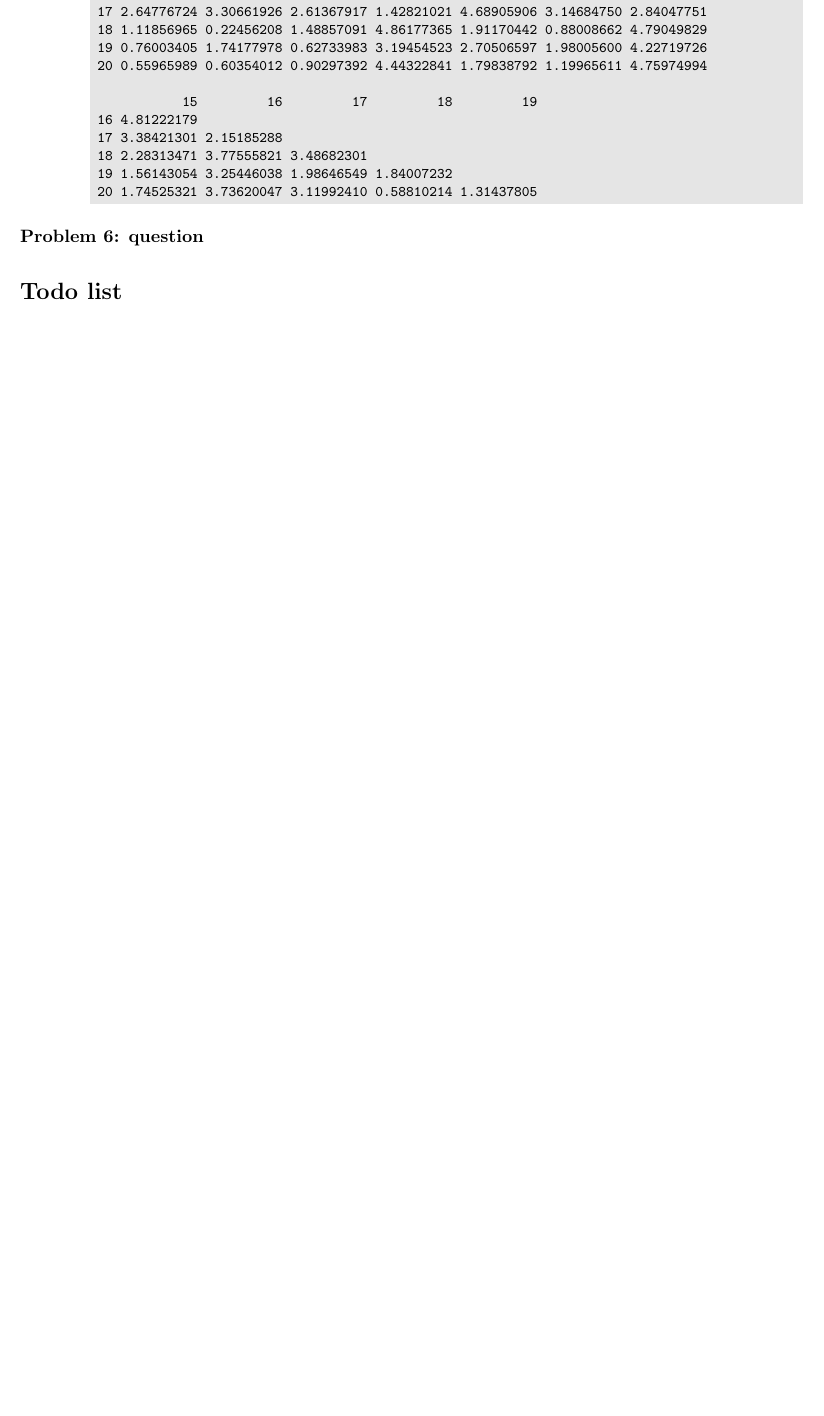
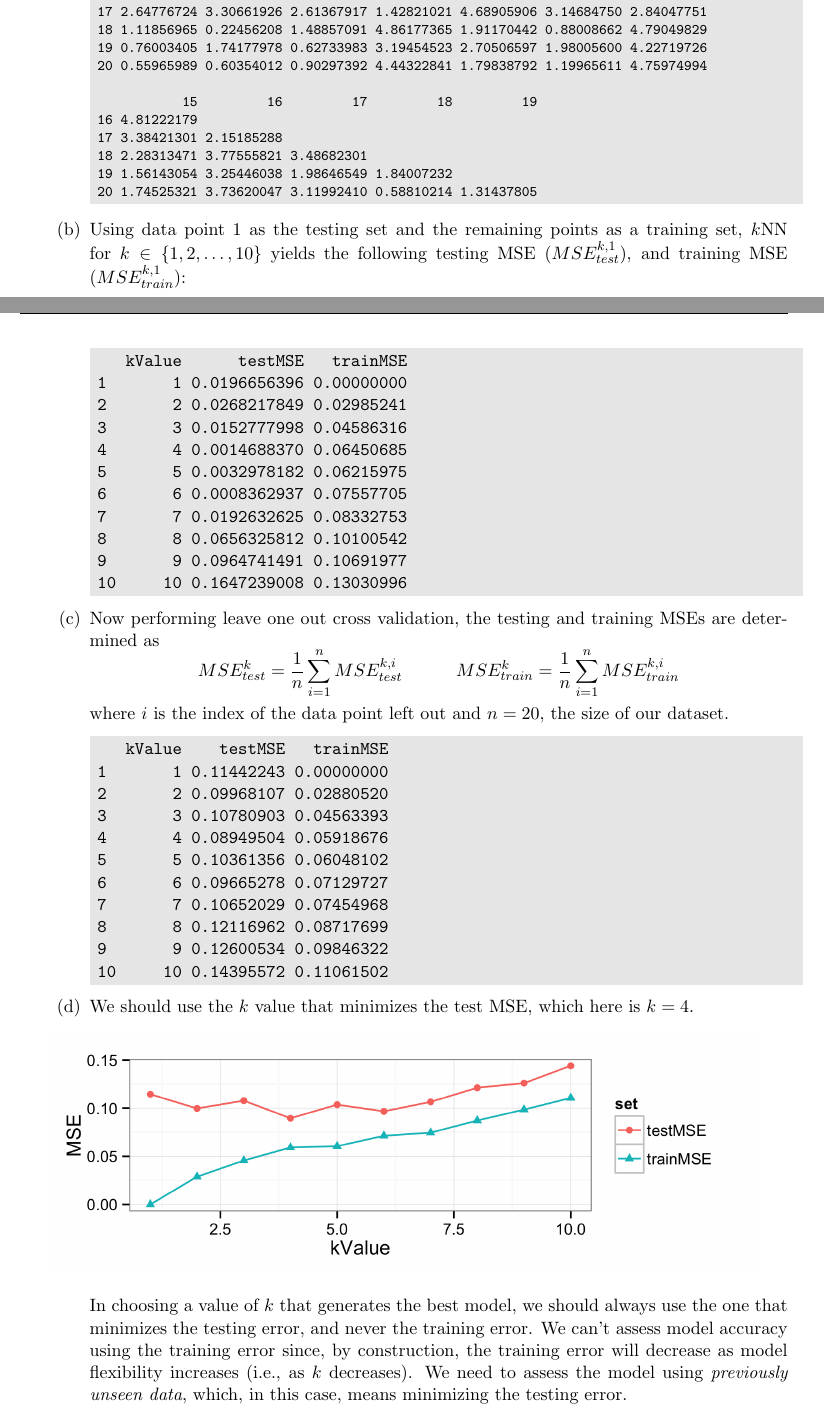
Before and after one commit to BrianWeinstein/data-mining, a LaTeX problem sheet (homework_2/writeup/hw02_writeup.tex): part of page 9 of 9 before the commit and two parts of pages 9 and 10 of 10 after it, the two joined at a grey line, cut so that both start at the same text, the shorter picture padded with empty space. Compiled offline with pdfLaTeX.

Commit message:
finished problem 5

```diff
--- a/homework_2/writeup/hw02_writeup.tex
+++ b/homework_2/writeup/hw02_writeup.tex
@@ -297,7 +297,7 @@ $$Salary=50+(20*4.0)+(0.07*110)+(35*1)+(0.01*4.0*110)+(-10*4.0*1)=137.1$$
 
 
 
-\titledquestion{$k$NN}
+\titledquestion{$k$NN: Leave One Out Cross Validation}
 
 \begin{parts}
 
@@ -348,40 +348,71 @@ $$Salary=50+(20*4.0)+(0.07*110)+(35*1)+(0.01*4.0*110)+(-10*4.0*1)=137.1$$
 \end{codeSmall}
 
 
+\part Using data point 1 as the testing set and the remaining points as a training set, $k$NN for $k \in \{1, 2, \ldots, 10\}$ yields the following testing MSE ($MSE^{k,1}_{test}$), and training MSE ($MSE^{k,1}_{train}$):
+
+\begin{code}
+   kValue      testMSE   trainMSE
+1       1 0.0196656396 0.00000000
+2       2 0.0268217849 0.02985241
+3       3 0.0152777998 0.04586316
+4       4 0.0014688370 0.06450685
+5       5 0.0032978182 0.06215975
+6       6 0.0008362937 0.07557705
+7       7 0.0192632625 0.08332753
+8       8 0.0656325812 0.10100542
+9       9 0.0964741491 0.10691977
+10     10 0.1647239008 0.13030996
+\end{code}
 
 
+\part Now performing leave one out cross validation, the testing and training MSEs are determined as
+$$MSE^{k}_{test}=\frac{1}{n}\sum_{i=1}^{n}MSE^{k,i}_{test}\quad\quad\quad
+MSE^{k}_{train}=\frac{1}{n}\sum_{i=1}^{n}MSE^{k,i}_{train}$$
+
+where $i$ is the index of the data point left out and $n=20$, the size of our dataset.
 
 
+\begin{code}
+   kValue    testMSE   trainMSE
+1       1 0.11442243 0.00000000
+2       2 0.09968107 0.02880520
+3       3 0.10780903 0.04563393
+4       4 0.08949504 0.05918676
+5       5 0.10361356 0.06048102
+6       6 0.09665278 0.07129727
+7       7 0.10652029 0.07454968
+8       8 0.12116962 0.08717699
+9       9 0.12600534 0.09846322
+10     10 0.14395572 0.11061502
+\end{code}
 
 
+\part We should use the $k$ value that minimizes the test MSE, which here is $k=4$.
 
+\begin{figure}[H]
+	\centering
+	\includegraphics[width=6in]{5d.png}
+	%\caption{}
+	%\label{fig:figName}
+\end{figure}
 
-
-
-
-
-
-
-
-
+In choosing a value of $k$ that generates the best model, we should always use the one that minimizes the testing error, and never the training error. We can't assess model accuracy using the training error since, by construction, the training error will decrease as model flexibility increases (i.e., as $k$ decreases). We need to assess the model using \textit{previously unseen data}, which, in this case, means minimizing the testing error.
 
 \end{parts}
 
 
-\titledquestion{question}
+%\titledquestion{Facial Recognition with $1$NN and PCA}
+%
+%\begin{parts}
+%
+%\part
+%
+%\end{parts}
 
-
-
-%\begin{figure}[H]
-%	\centering
-%	\includegraphics[width=6.5in]{8a.png}
-%	%\caption{}
-%	%\label{fig:figName}
-%\end{figure}
 
 
 \end{questions}
 
-\listoftodos
+%\listoftodos
 
 \end{document}
```
Also changed, not shown: homework_2/writeup/5d.png (added), homework_2/writeup/hw02_writeup.pdf, 1 other file.
